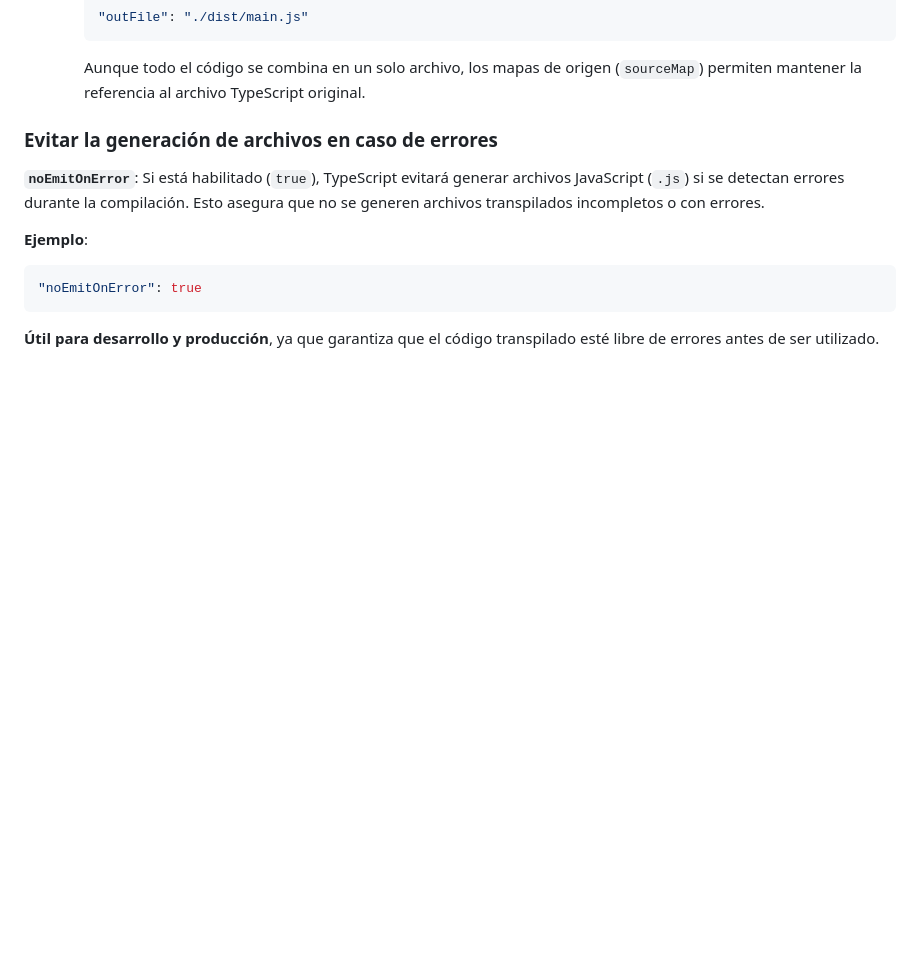
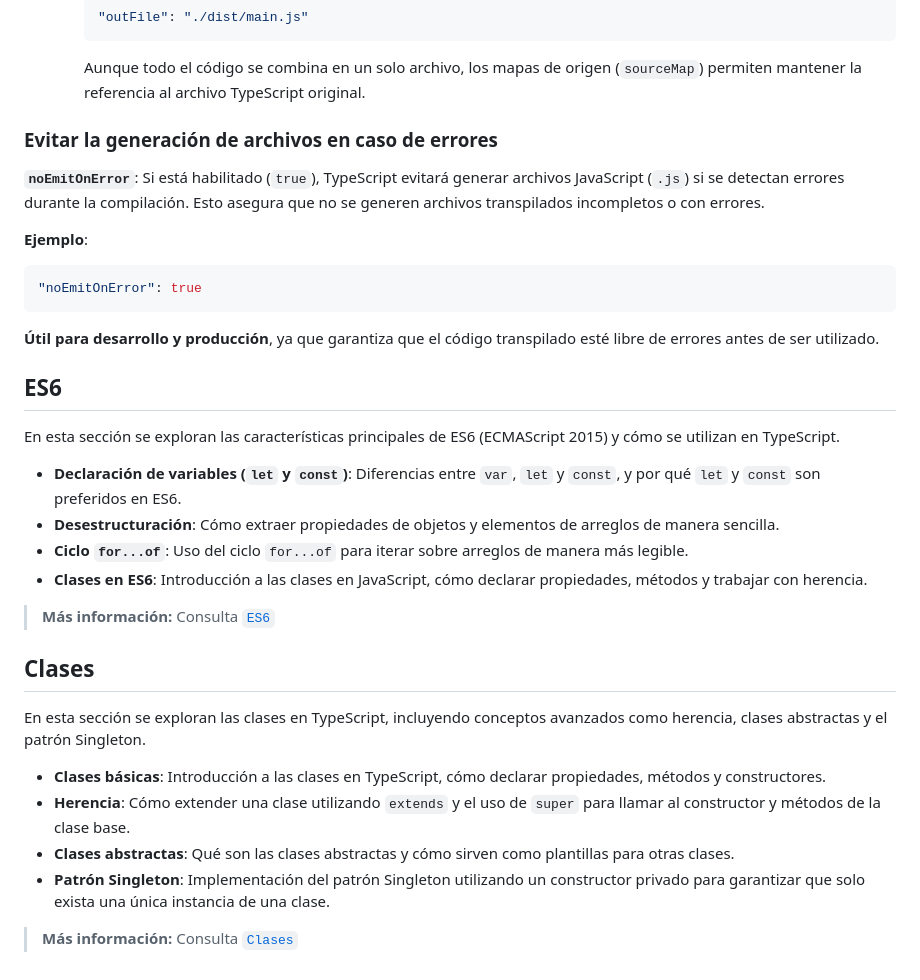
Before and after one commit to Caballero-dev/TypeScript, a Markdown page: 01-bases/README.md, the part around the change. Rendered like a GitHub page; blank space fills up the shorter version.

Commit message:
Agregar Sección ES6 y Clases

````diff
--- a/01-bases/README.md
+++ b/01-bases/README.md
@@ -141,3 +141,25 @@ El archivo `tsconfig.json` permite configurar el comportamiento del compilador d
 ```
 
 **Útil para desarrollo y producción**, ya que garantiza que el código transpilado esté libre de errores antes de ser utilizado.
+
+## ES6
+
+En esta sección se exploran las características principales de ES6 (ECMAScript 2015) y cómo se utilizan en TypeScript.
+
+- **Declaración de variables (`let` y `const`)**: Diferencias entre `var`, `let` y `const`, y por qué `let` y `const` son preferidos en ES6.
+- **Desestructuración**: Cómo extraer propiedades de objetos y elementos de arreglos de manera sencilla.
+- **Ciclo `for...of`**: Uso del ciclo `for...of` para iterar sobre arreglos de manera más legible.
+- **Clases en ES6**: Introducción a las clases en JavaScript, cómo declarar propiedades, métodos y trabajar con herencia.
+
+> **Más información:** Consulta [`ES6`](ES6/README.md)
+
+## Clases
+
+En esta sección se exploran las clases en TypeScript, incluyendo conceptos avanzados como herencia, clases abstractas y el patrón Singleton.
+
+- **Clases básicas**: Introducción a las clases en TypeScript, cómo declarar propiedades, métodos y constructores.
+- **Herencia**: Cómo extender una clase utilizando `extends` y el uso de `super` para llamar al constructor y métodos de la clase base.
+- **Clases abstractas**: Qué son las clases abstractas y cómo sirven como plantillas para otras clases.
+- **Patrón Singleton**: Implementación del patrón Singleton utilizando un constructor privado para garantizar que solo exista una única instancia de una clase.
+
+> **Más información:** Consulta [`Clases`](classes/README.md)
````
